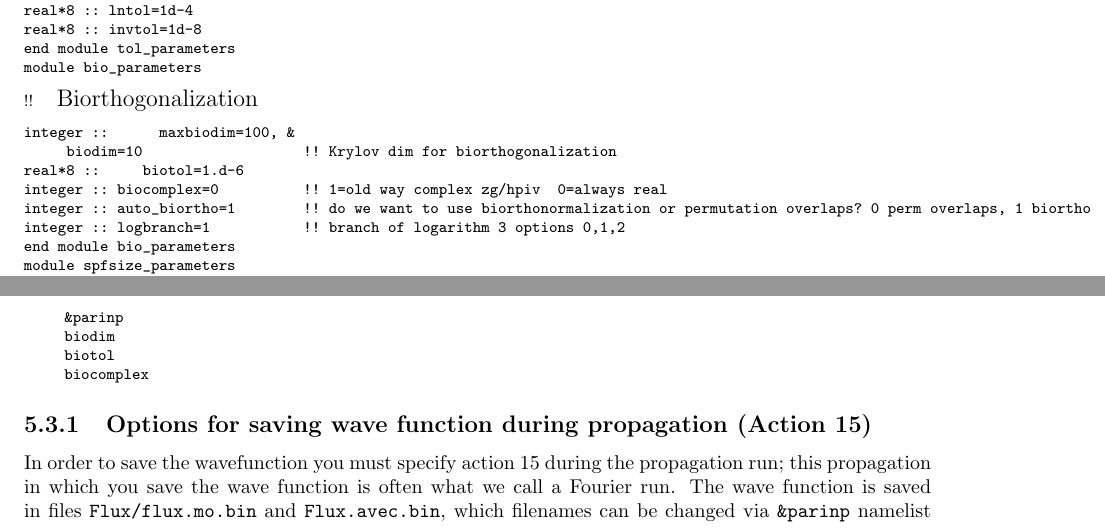
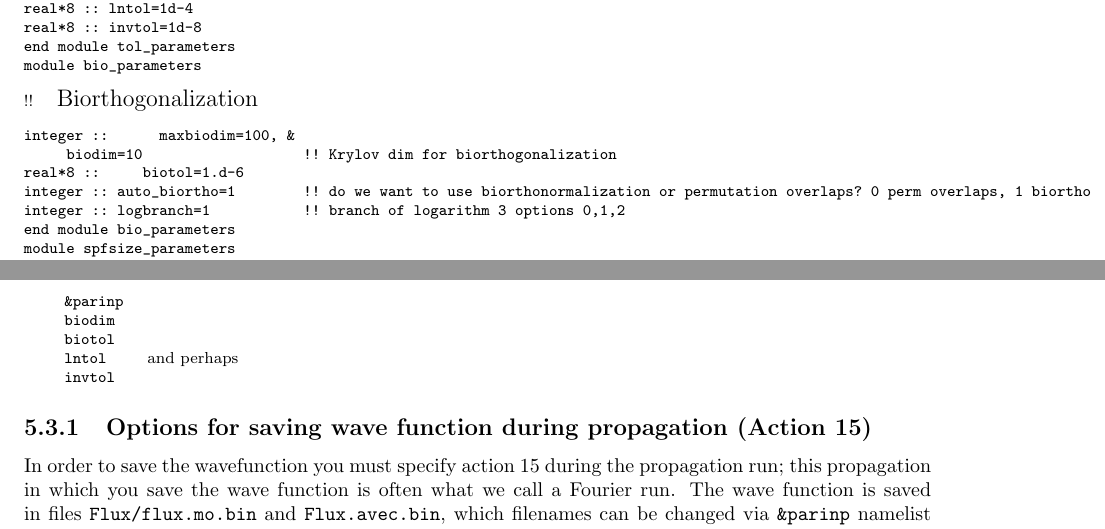
Before and after one commit to LBNL-AMO-MCTDHF/MANUAL, a LaTeX book (LBNL-AMO-MCTDHF.TEX, which reads parinp.tex): two parts of pages 25 and 43 of 59, joined at a grey line, cut so that both start at the same text. Compiled offline with pdfLaTeX.

Commit message:
biocomplex variable removed

```diff
--- a/LBNL-AMO-MCTDHF.TEX
+++ b/LBNL-AMO-MCTDHF.TEX
@@ -1672,7 +1672,8 @@ These may not have a big effect but may need to be varied if the flux calculatio
 \verb#&parinp# & \\
 \verb#biodim# & \\
 \verb#biotol# & \\
-\verb#biocomplex# & \\
+\verb#lntol# & and perhaps \\
+\verb#invtol#
 \end{tabular}}
 
 \subsection{Options for saving wave function during propagation (Action 15) \label{act15sect}}
--- a/parinp.tex
+++ b/parinp.tex
@@ -103,7 +103,6 @@ module bio_parameters
 integer ::      maxbiodim=100, &
      biodim=10                   !! Krylov dim for biorthogonalization
 real*8 ::     biotol=1.d-6
-integer :: biocomplex=0          !! 1=old way complex zg/hpiv  0=always real
 integer :: auto_biortho=1        !! do we want to use biorthonormalization or permutation overlaps? 0 perm overlaps, 1 biortho
 integer :: logbranch=1           !! branch of logarithm 3 options 0,1,2
 end module bio_parameters
```
Also changed, not shown: LBNL-AMO-MCTDHF.pdf, 1 other file.
